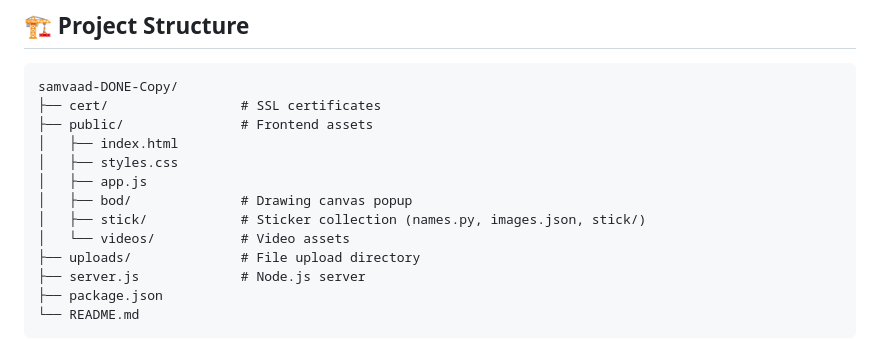
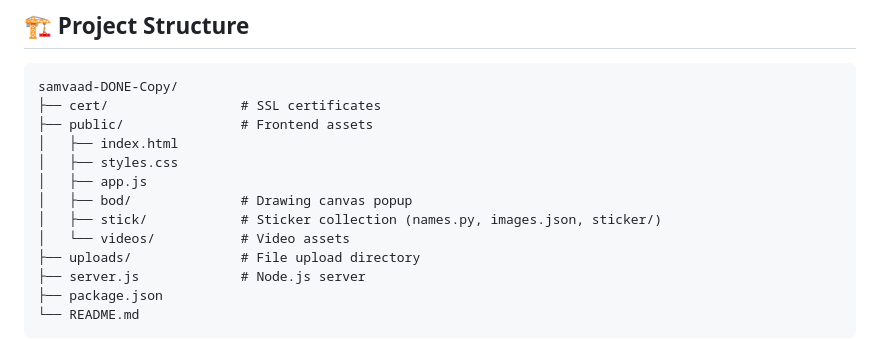
Before and after one commit to chaubeysatyam/Samvaad, a Markdown page: samvaad/README.md, the part around the change. Rendered like a GitHub page.

```diff
--- a/samvaad/README.md
+++ b/samvaad/README.md
@@ -99,7 +99,7 @@ samvaad-DONE-Copy/
 │   ├── styles.css
 │   ├── app.js
 │   ├── bod/              # Drawing canvas popup
-│   ├── stick/            # Sticker collection (names.py, images.json, stick/)
+│   ├── stick/            # Sticker collection (names.py, images.json, sticker/)
 │   └── videos/           # Video assets
 ├── uploads/              # File upload directory
 ├── server.js             # Node.js server
```
